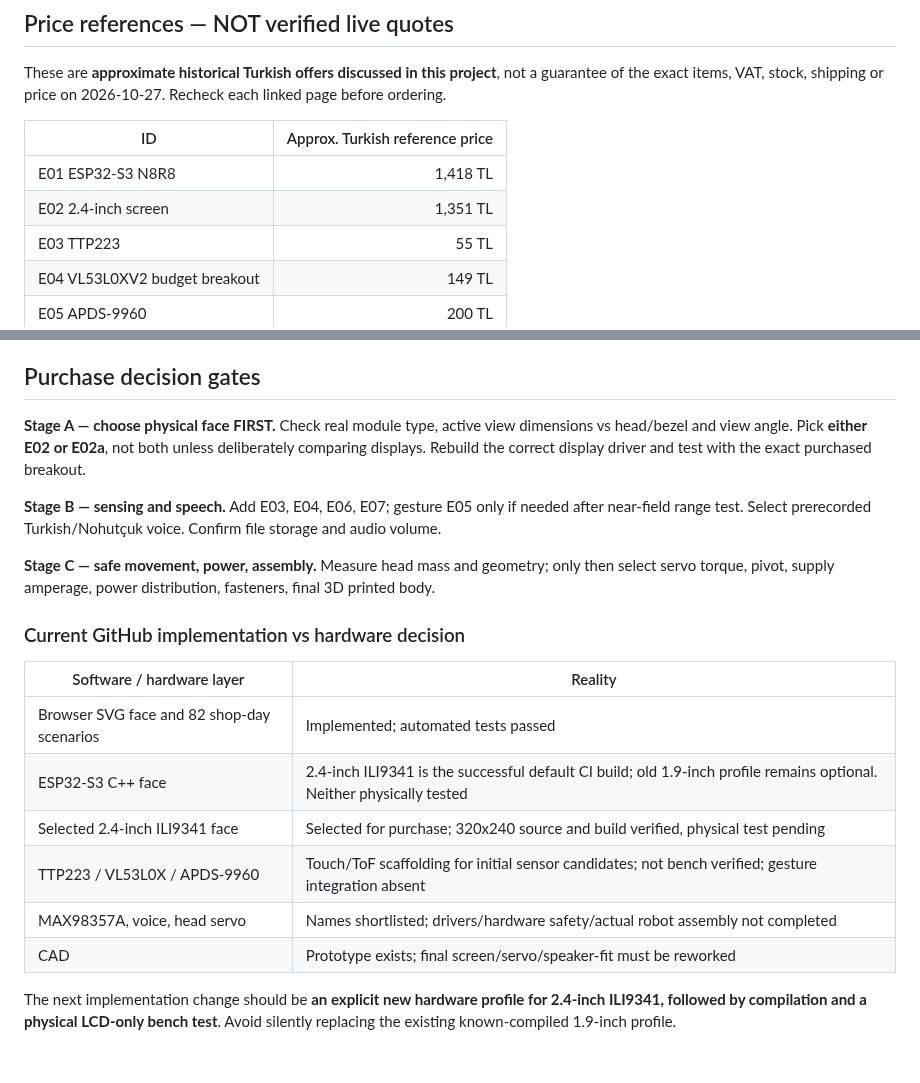
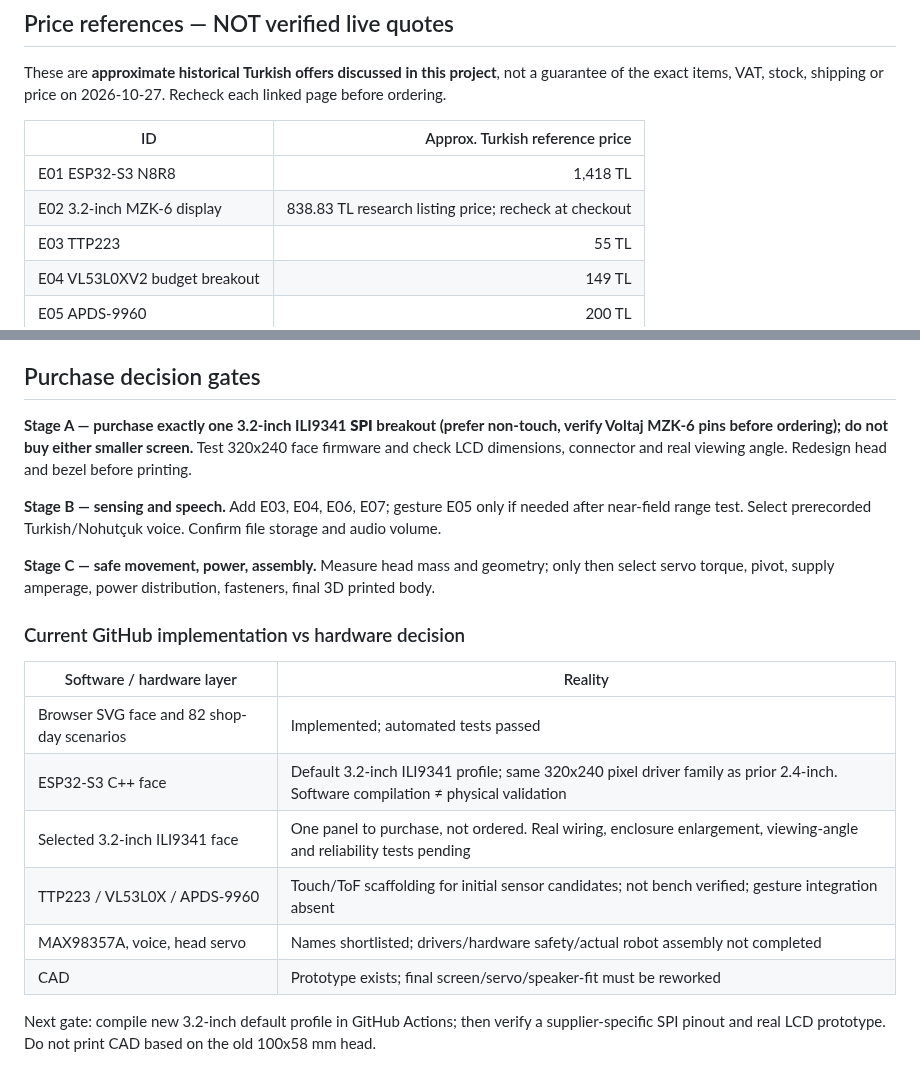
Before and after one commit to abdallahkhayroun00-crypto/brand-management-proposal, a Markdown page: nohutcuk/docs/BOM_TURKIYE.md, 2 parts joined by grey strips. GitHub-like rendering.

```diff
--- a/nohutcuk/docs/BOM_TURKIYE.md
+++ b/nohutcuk/docs/BOM_TURKIYE.md
@@ -61,7 +60,7 @@ These are **approximate historical Turkish offers discussed in this project**, n
 | ID | Approx. Turkish reference price |
 |---|---:|
 | E01 ESP32-S3 N8R8 | 1,418 TL |
-| E02 2.4-inch screen | 1,351 TL |
+| E02 3.2-inch MZK-6 display | 838.83 TL research listing price; recheck at checkout |
 | E03 TTP223 | 55 TL |
 | E04 VL53L0XV2 budget breakout | 149 TL |
 | E05 APDS-9960 | 200 TL |
@@ -85,7 +84,7 @@ These are **approximate historical Turkish offers discussed in this project**, n
 
 ## Purchase decision gates
 
-**Stage A — choose physical face FIRST.** Check real module type, active view dimensions vs head/bezel and view angle. Pick **either E02 or E02a**, not both unless deliberately comparing displays. Rebuild the correct display driver and test with the exact purchased breakout.
+**Stage A — purchase exactly one 3.2-inch ILI9341 **SPI** breakout (prefer non-touch, verify Voltaj MZK-6 pins before ordering); do not buy either smaller screen.** Test 320x240 face firmware and check LCD dimensions, connector and real viewing angle. Redesign head and bezel before printing.
 
 **Stage B — sensing and speech.** Add E03, E04, E06, E07; gesture E05 only if needed after near-field range test. Select prerecorded Turkish/Nohutçuk voice. Confirm file storage and audio volume.
 
@@ -96,10 +95,10 @@ These are **approximate historical Turkish offers discussed in this project**, n
 | Software / hardware layer | Reality |
 |---|---|
 | Browser SVG face and 82 shop-day scenarios | Implemented; automated tests passed |
-| ESP32-S3 C++ face | 2.4-inch ILI9341 is the successful default CI build; old 1.9-inch profile remains optional. Neither physically tested |
-| Selected 2.4-inch ILI9341 face | Selected for purchase; 320x240 source and build verified, physical test pending |
+| ESP32-S3 C++ face | Default 3.2-inch ILI9341 profile; same 320x240 pixel driver family as prior 2.4-inch. Software compilation ≠ physical validation |
+| Selected 3.2-inch ILI9341 face | One panel to purchase, not ordered. Real wiring, enclosure enlargement, viewing-angle and reliability tests pending |
 | TTP223 / VL53L0X / APDS-9960 | Touch/ToF scaffolding for initial sensor candidates; not bench verified; gesture integration absent |
 | MAX98357A, voice, head servo | Names shortlisted; drivers/hardware safety/actual robot assembly not completed |
 | CAD | Prototype exists; final screen/servo/speaker-fit must be reworked |
 
-The next implementation change should be **an explicit new hardware profile for 2.4-inch ILI9341, followed by compilation and a physical LCD-only bench test**. Avoid silently replacing the existing known-compiled 1.9-inch profile.
+Next gate: compile new 3.2-inch default profile in GitHub Actions; then verify a supplier-specific SPI pinout and real LCD prototype. Do not print CAD based on the old 100x58 mm head.
```
Also changed, not shown: other parts of nohutcuk/docs/BOM_TURKIYE.md (+14 -15 lines).
